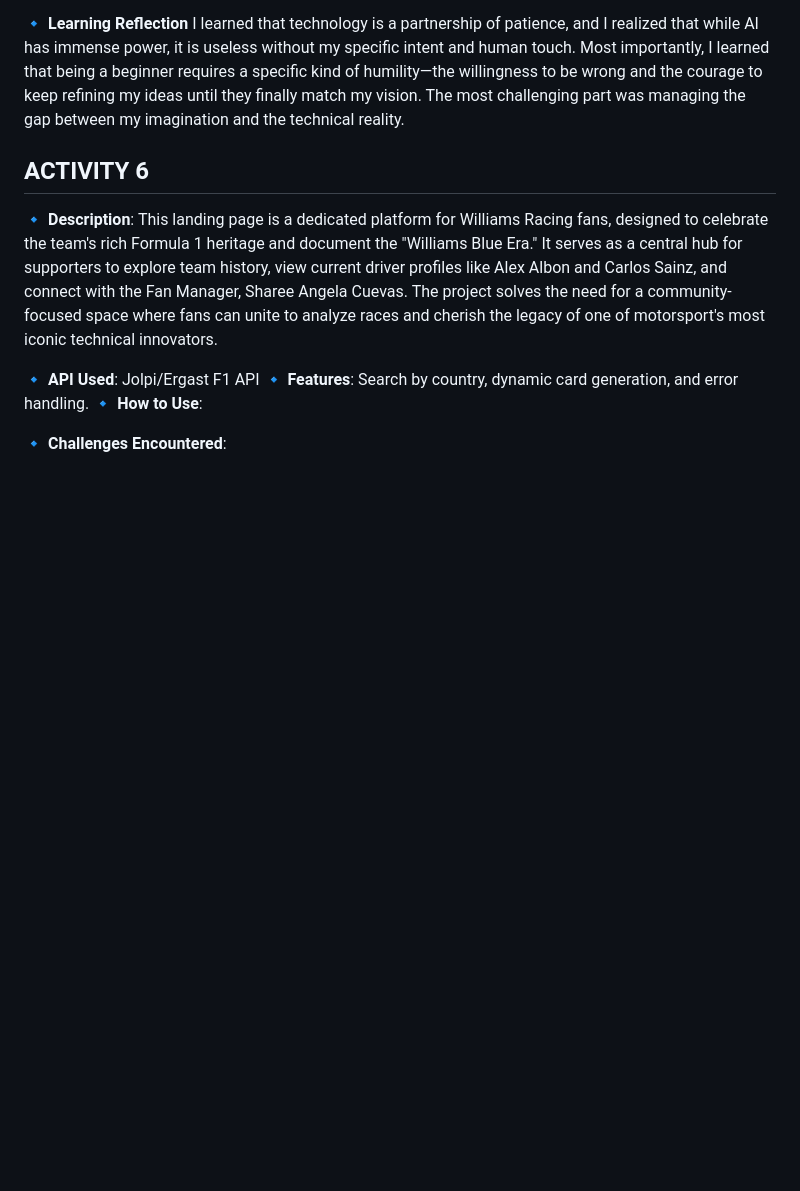
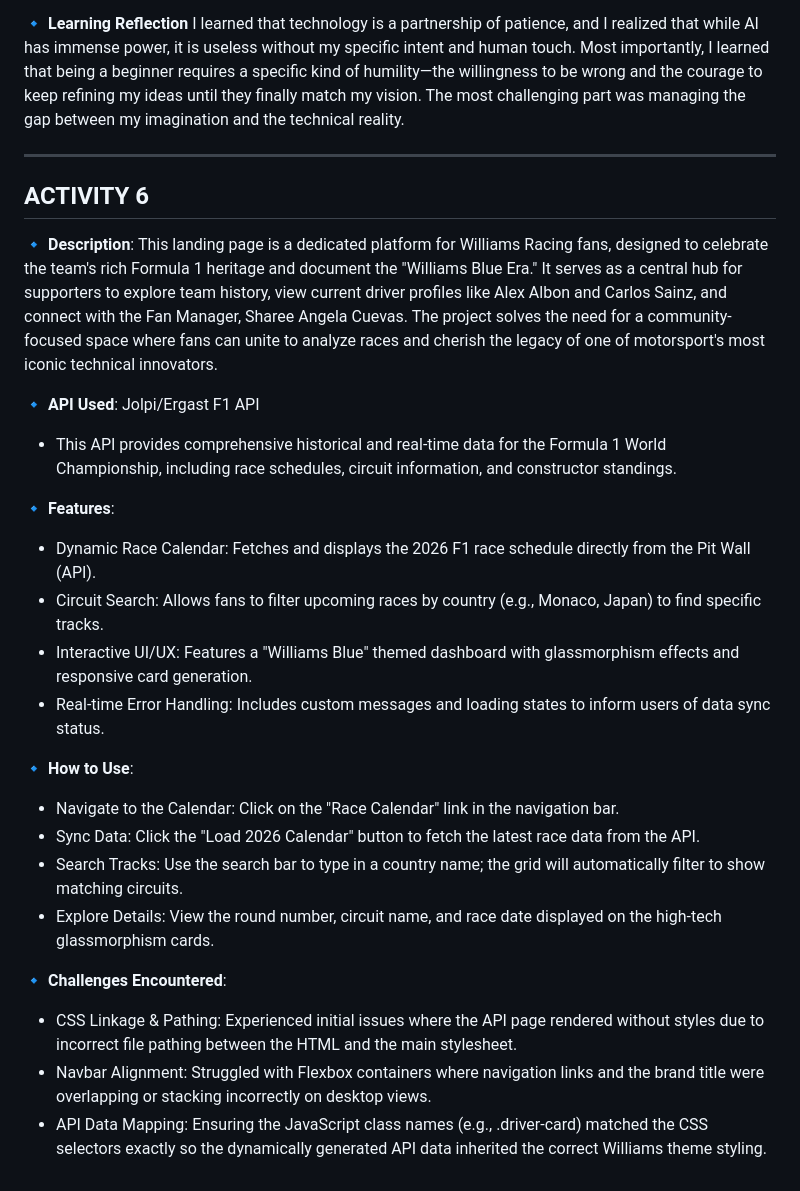
Before and after one commit to Sharee1213/CUEVAS-INTEGRATIVE-PROGRAMMING, a Markdown page: README.md, the part around the change. GitHub-like rendering; blank space fills up the shorter version.

Commit message:
docs: update README with project description and setup instructions

```diff
--- a/README.md
+++ b/README.md
@@ -102,12 +102,28 @@ I used ChatGPT, Google Gemini, and GitHub Copilot to assist with syntax suggesti
 🔹 **Learning Reflection**
 I learned that technology is a partnership of patience, and I realized that while AI has immense power, it is useless without my specific intent and human touch. Most importantly, I learned that being a beginner requires a specific kind of humility—the willingness to be wrong and the courage to keep refining my ideas until they finally match my vision. The most challenging part was managing the gap between my imagination and the technical reality.
 
+---
+
 ## ACTIVITY 6
 
 🔹 **Description**: This landing page is a dedicated platform for Williams Racing fans, designed to celebrate the team's rich Formula 1 heritage and document the "Williams Blue Era." It serves as a central hub for supporters to explore team history, view current driver profiles like Alex Albon and Carlos Sainz, and connect with the Fan Manager, Sharee Angela Cuevas. The project solves the need for a community-focused space where fans can unite to analyze races and cherish the legacy of one of motorsport's most iconic technical innovators.
 
 🔹 **API Used**: Jolpi/Ergast F1 API
-🔹 **Features**: Search by country, dynamic card generation, and error handling.
+- This API provides comprehensive historical and real-time data for the Formula 1 World Championship, including race schedules, circuit information, and constructor standings.
+
+🔹 **Features**:
+- Dynamic Race Calendar: Fetches and displays the 2026 F1 race schedule directly from the Pit Wall (API).
+- Circuit Search: Allows fans to filter upcoming races by country (e.g., Monaco, Japan) to find specific tracks.
+- Interactive UI/UX: Features a "Williams Blue" themed dashboard with glassmorphism effects and responsive card generation.
+- Real-time Error Handling: Includes custom messages and loading states to inform users of data sync status.
+
 🔹 **How to Use**:
+- Navigate to the Calendar: Click on the "Race Calendar" link in the navigation bar.
+- Sync Data: Click the "Load 2026 Calendar" button to fetch the latest race data from the API.
+- Search Tracks: Use the search bar to type in a country name; the grid will automatically filter to show matching circuits.
+- Explore Details: View the round number, circuit name, and race date displayed on the high-tech glassmorphism cards.
 
 🔹 **Challenges Encountered**:
+- CSS Linkage & Pathing: Experienced initial issues where the API page rendered without styles due to incorrect file pathing between the HTML and the main stylesheet.
+- Navbar Alignment: Struggled with Flexbox containers where navigation links and the brand title were overlapping or stacking incorrectly on desktop views.
+- API Data Mapping: Ensuring the JavaScript class names (e.g., .driver-card) matched the CSS selectors exactly so the dynamically generated API data inherited the correct Williams theme styling.
```
